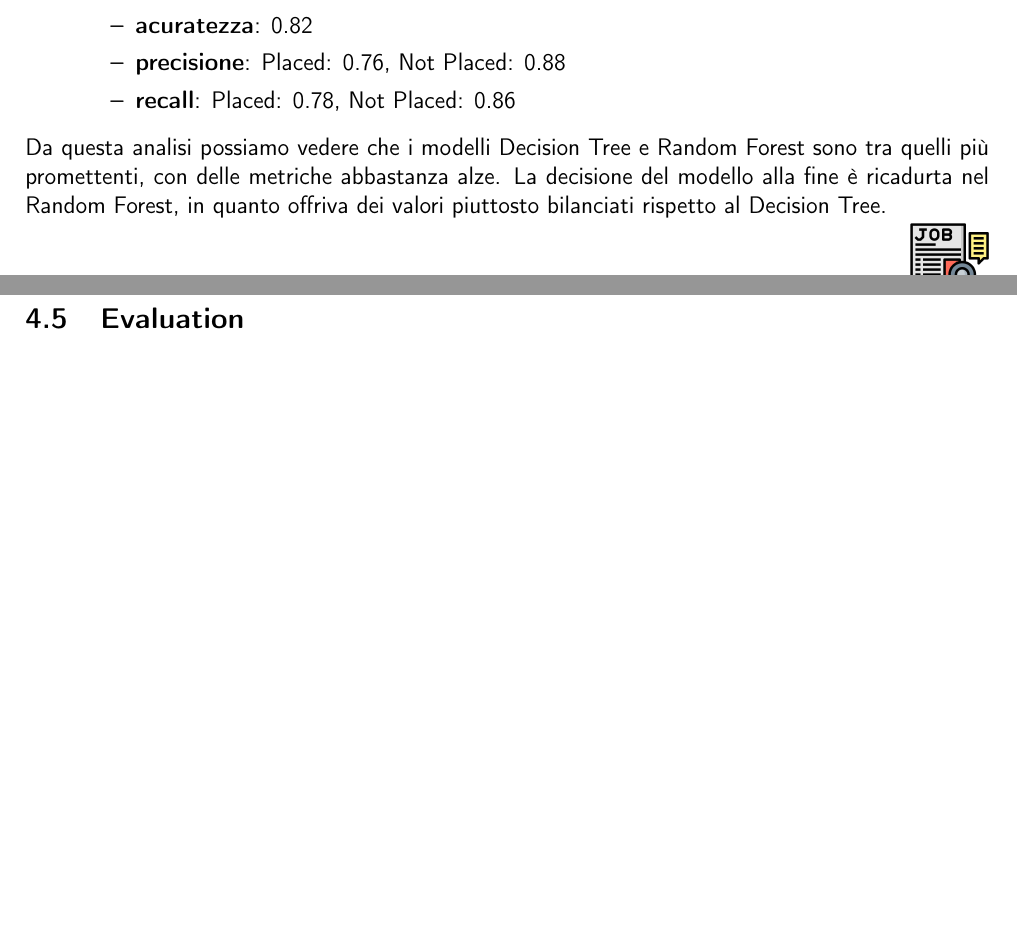
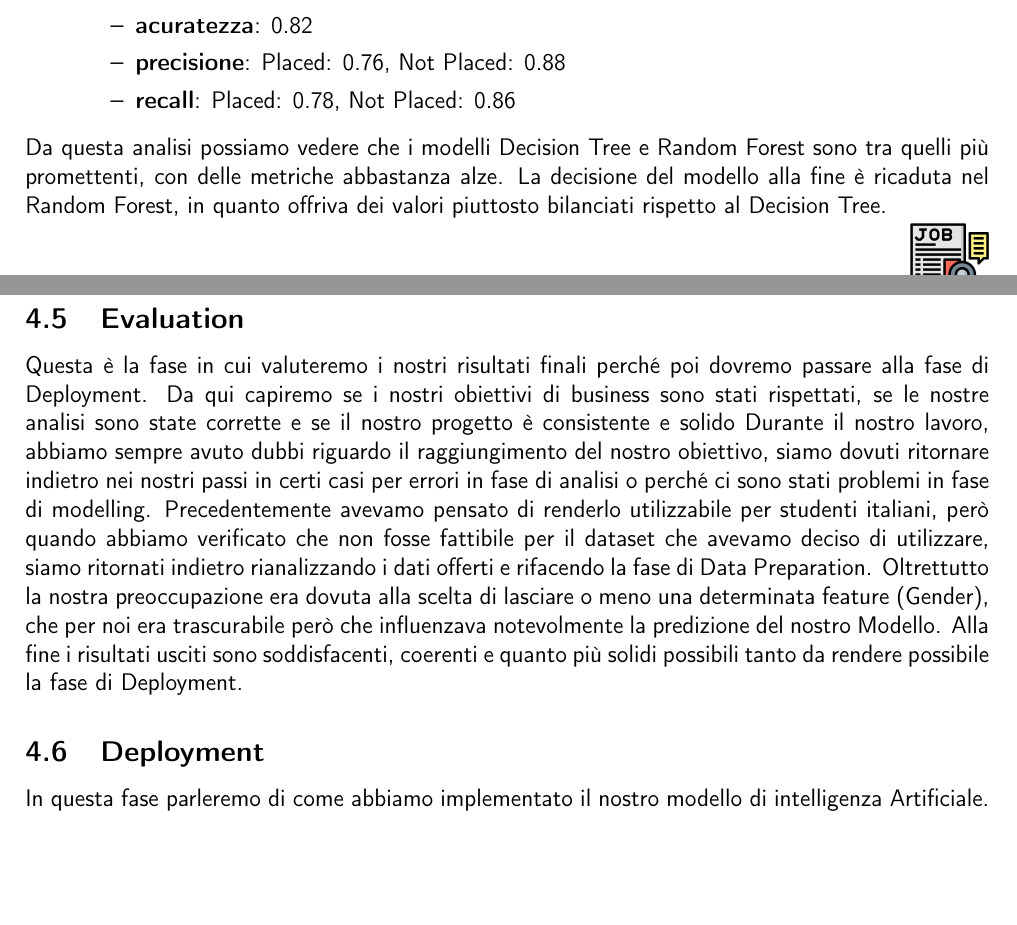
Before and after one commit to ShackWove/UGotTheJob, a LaTeX document (documentation/main_document.tex): two parts of pages 14 and 15 of 15, joined at a grey line, cut so that both start at the same text. Compiled offline with pdfLaTeX.

Commit message:
+ modified document

```diff
--- a/documentation/main_document.tex
+++ b/documentation/main_document.tex
@@ -470,7 +470,12 @@ Elenchiamo adesso i vari modelli con i relativi valori delle metriche:
     \end{itemize}
 \end{itemize}
 Da questa analisi possiamo vedere che i modelli Decision Tree e Random Forest sono tra quelli più promettenti, con delle metriche abbastanza alze.
-La decisione del modello alla fine è ricadurta nel Random Forest, in quanto offriva dei valori piuttosto bilanciati rispetto al Decision Tree.
+La decisione del modello alla fine è ricaduta nel Random Forest, in quanto offriva dei valori piuttosto bilanciati rispetto al Decision Tree.
 \subsection{Evaluation}
-
+Questa è la fase in cui valuteremo i nostri risultati finali perché poi dovremo passare alla fase di Deployment. Da qui capiremo se i nostri obiettivi di business sono stati rispettati, se le nostre analisi sono state corrette e se il nostro progetto è consistente e solido
+Durante il nostro lavoro, abbiamo sempre avuto dubbi riguardo il raggiungimento del nostro obiettivo, siamo dovuti ritornare indietro nei nostri passi in certi casi per errori in fase di analisi o perché ci sono stati problemi in fase di modelling.
+Precedentemente avevamo pensato di renderlo utilizzabile per studenti italiani, però quando abbiamo verificato che non fosse fattibile per il dataset che avevamo deciso di utilizzare, siamo ritornati indietro rianalizzando i dati offerti e rifacendo la fase di Data Preparation.
+Oltrettutto la nostra preoccupazione era dovuta alla scelta di lasciare o meno una determinata feature (Gender), che per noi era trascurabile però che influenzava notevolmente la predizione del nostro Modello. Alla fine i risultati usciti sono soddisfacenti, coerenti e quanto più solidi possibili tanto da rendere possibile la fase di Deployment.
+\subsection{Deployment}
+In questa fase parleremo di come abbiamo implementato il nostro modello di intelligenza Artificiale.
 \end{document}
```
